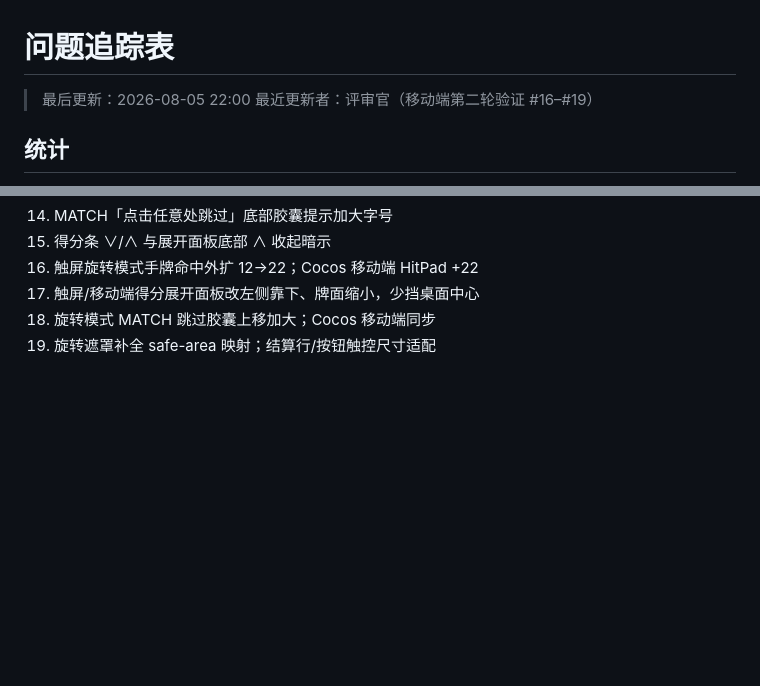
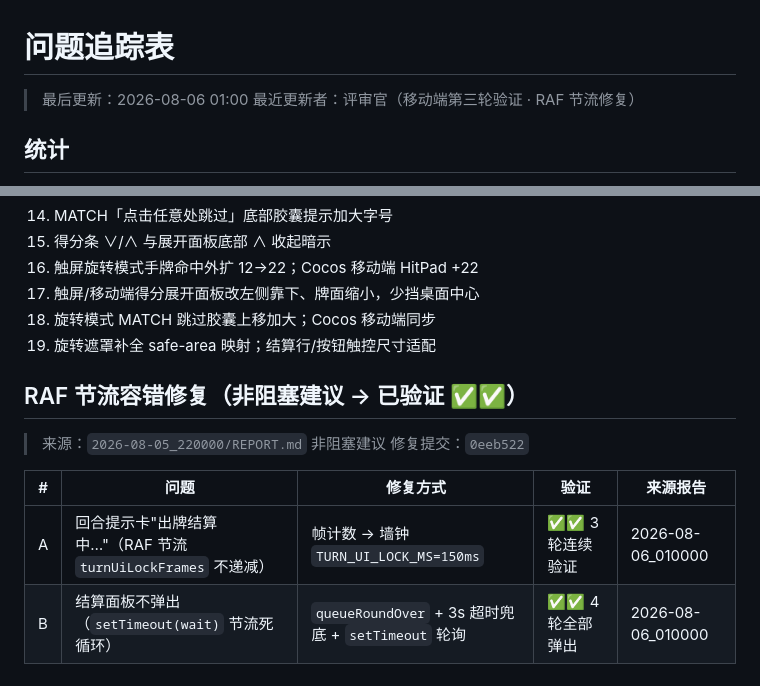
Before and after one commit to JadeXusq/jianhongdian, a Markdown page: reviews/TRACKER.md, 2 parts joined by grey strips. Rendered like a GitHub page; blank space fills up the shorter version.

```diff
--- a/reviews/TRACKER.md
+++ b/reviews/TRACKER.md
@@ -1,7 +1,7 @@
 # 问题追踪表
 
-> 最后更新：2026-08-05 22:00
-> 最近更新者：评审官（移动端第二轮验证 #16–#19）
+> 最后更新：2026-08-06 01:00
+> 最近更新者：评审官（移动端第三轮验证 · RAF 节流修复）
 
 ## 统计
 
@@ -55,3 +55,13 @@
 17. 触屏/移动端得分展开面板改左侧靠下、牌面缩小，少挡桌面中心
 18. 旋转模式 MATCH 跳过胶囊上移加大；Cocos 移动端同步
 19. 旋转遮罩补全 safe-area 映射；结算行/按钮触控尺寸适配
+
+## RAF 节流容错修复（非阻塞建议 → 已验证 ✅✅）
+
+> 来源：`2026-08-05_220000/REPORT.md` 非阻塞建议
+> 修复提交：`0eeb522`
+
+| # | 问题 | 修复方式 | 验证 | 来源报告 |
+|---|------|----------|------|----------|
+| A | 回合提示卡"出牌结算中…"（RAF 节流 `turnUiLockFrames` 不递减） | 帧计数 → 墙钟 `TURN_UI_LOCK_MS=150ms` | ✅✅ 3 轮连续验证 | 2026-08-06_010000 |
+| B | 结算面板不弹出（`setTimeout(wait)` 节流死循环） | `queueRoundOver` + 3s 超时兜底 + `setTimeout` 轮询 | ✅✅ 4 轮全部弹出 | 2026-08-06_010000 |
```
Also changed, not shown: reviews/2026-08-06_010000/REPORT.md (added, +129 -0 lines).
